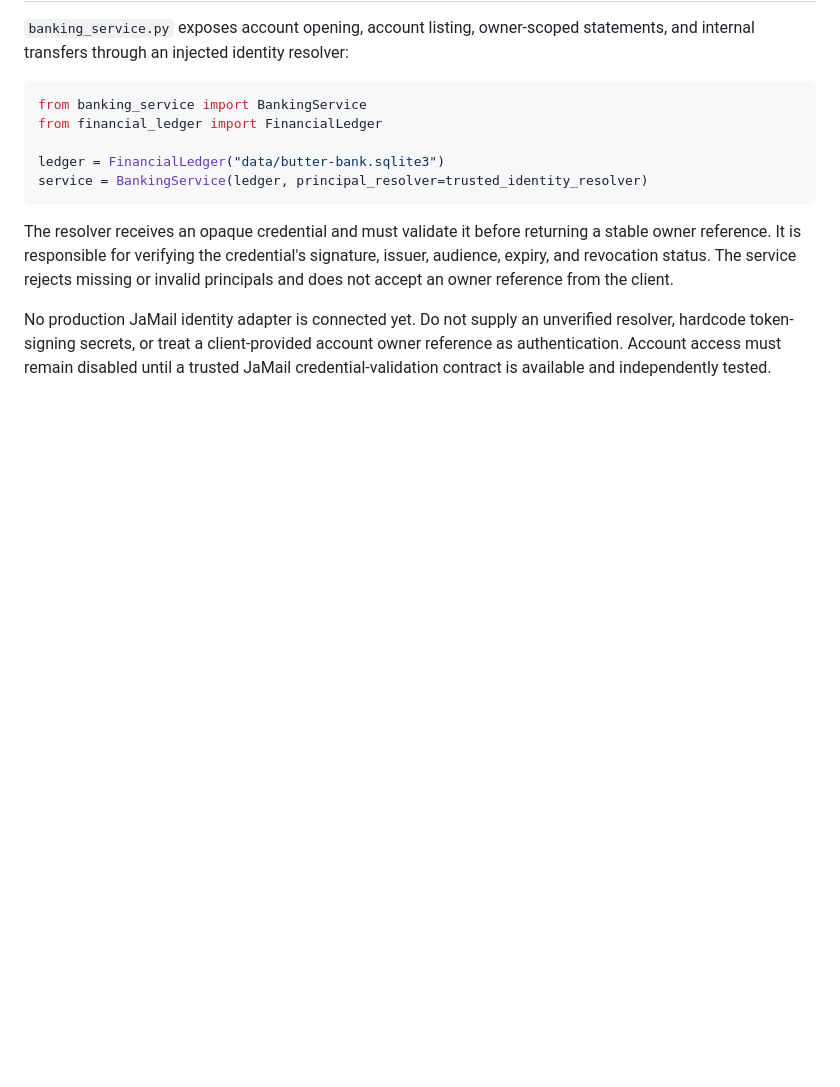
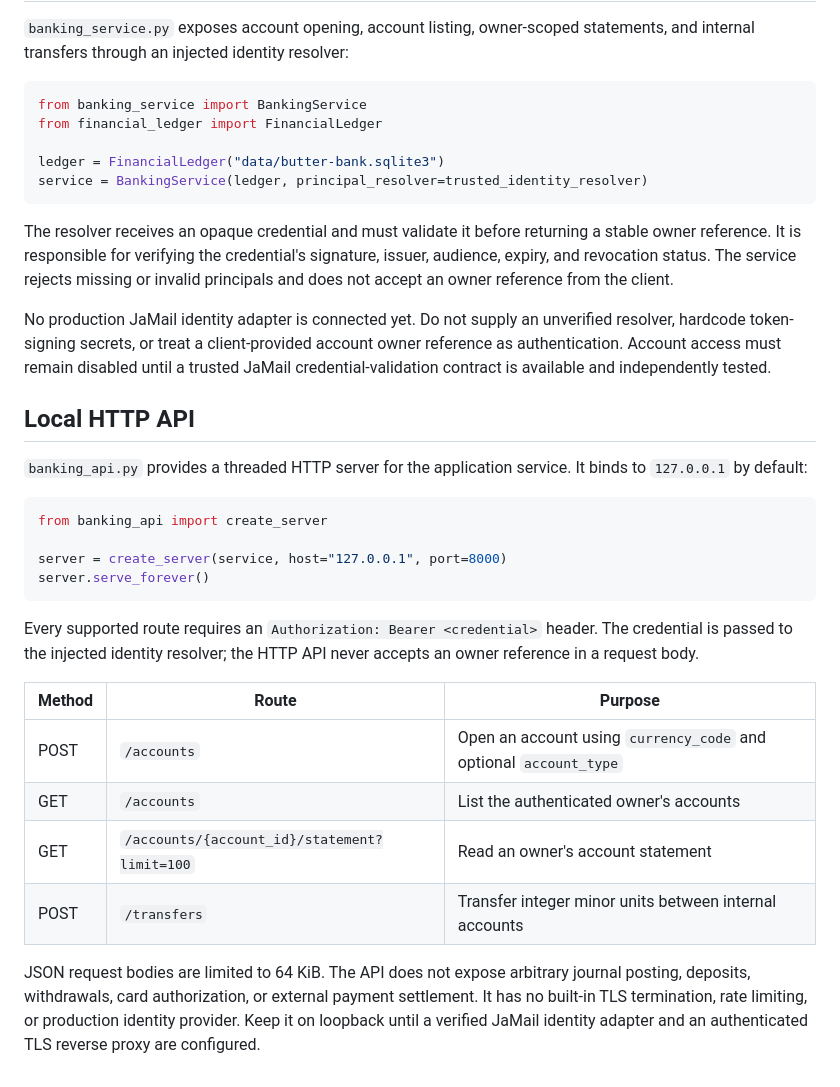
Before and after one commit to JAPStudios/Butter-Bank, a Markdown page: FINANCIAL_LEDGER.md, the part around the change. Rendered like a GitHub page; blank space fills up the shorter version.

Commit message:
Document local authenticated banking API

````diff
--- a/FINANCIAL_LEDGER.md
+++ b/FINANCIAL_LEDGER.md
@@ -99,3 +99,25 @@ service = BankingService(ledger, principal_resolver=trusted_identity_resolver)
 The resolver receives an opaque credential and must validate it before returning a stable owner reference. It is responsible for verifying the credential's signature, issuer, audience, expiry, and revocation status. The service rejects missing or invalid principals and does not accept an owner reference from the client.
 
 No production JaMail identity adapter is connected yet. Do not supply an unverified resolver, hardcode token-signing secrets, or treat a client-provided account owner reference as authentication. Account access must remain disabled until a trusted JaMail credential-validation contract is available and independently tested.
+
+## Local HTTP API
+
+`banking_api.py` provides a threaded HTTP server for the application service. It binds to `127.0.0.1` by default:
+
+```python
+from banking_api import create_server
+
+server = create_server(service, host="127.0.0.1", port=8000)
+server.serve_forever()
+```
+
+Every supported route requires an `Authorization: Bearer <credential>` header. The credential is passed to the injected identity resolver; the HTTP API never accepts an owner reference in a request body.
+
+| Method | Route | Purpose |
+|---|---|---|
+| POST | `/accounts` | Open an account using `currency_code` and optional `account_type` |
+| GET | `/accounts` | List the authenticated owner's accounts |
+| GET | `/accounts/{account_id}/statement?limit=100` | Read an owner's account statement |
+| POST | `/transfers` | Transfer integer minor units between internal accounts |
+
+JSON request bodies are limited to 64 KiB. The API does not expose arbitrary journal posting, deposits, withdrawals, card authorization, or external payment settlement. It has no built-in TLS termination, rate limiting, or production identity provider. Keep it on loopback until a verified JaMail identity adapter and an authenticated TLS reverse proxy are configured.
````
